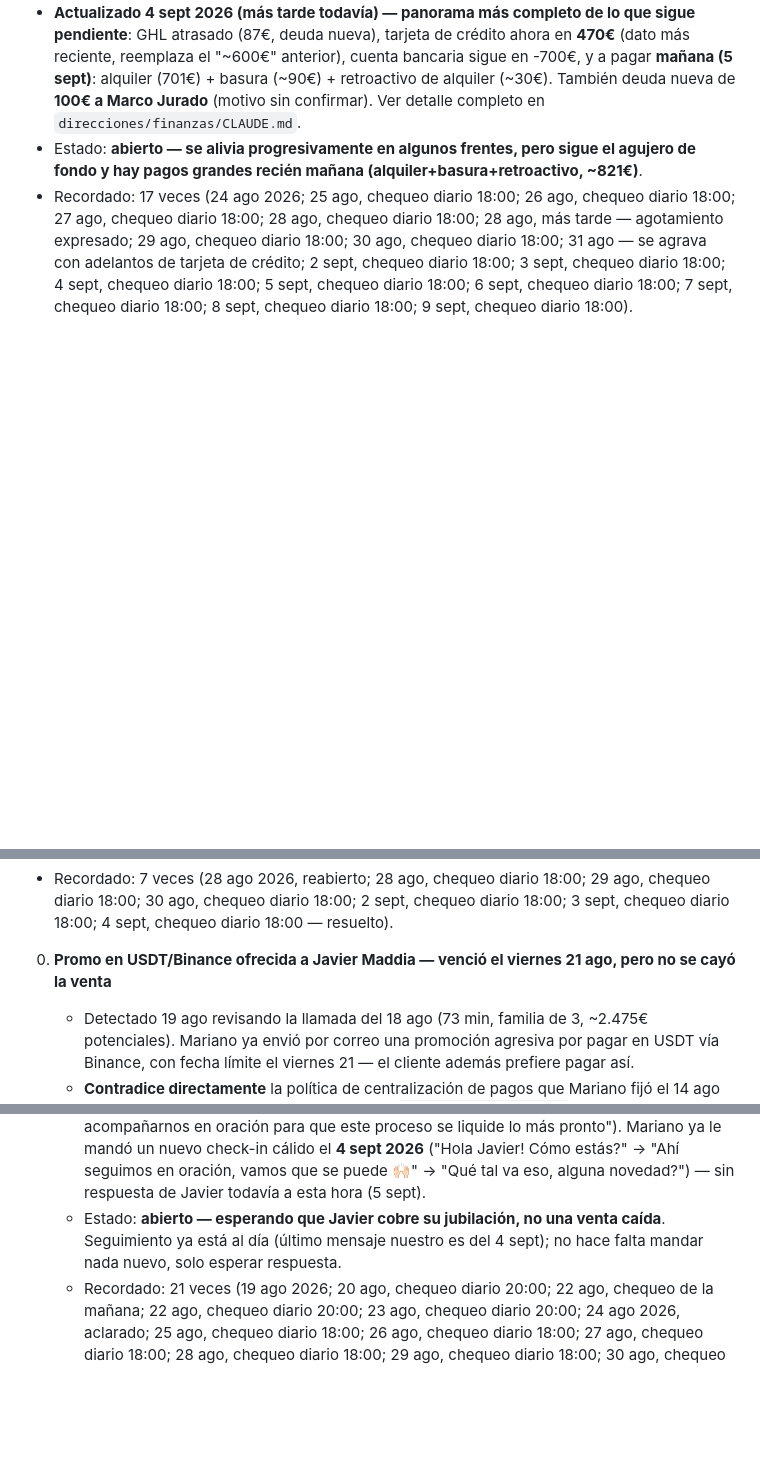
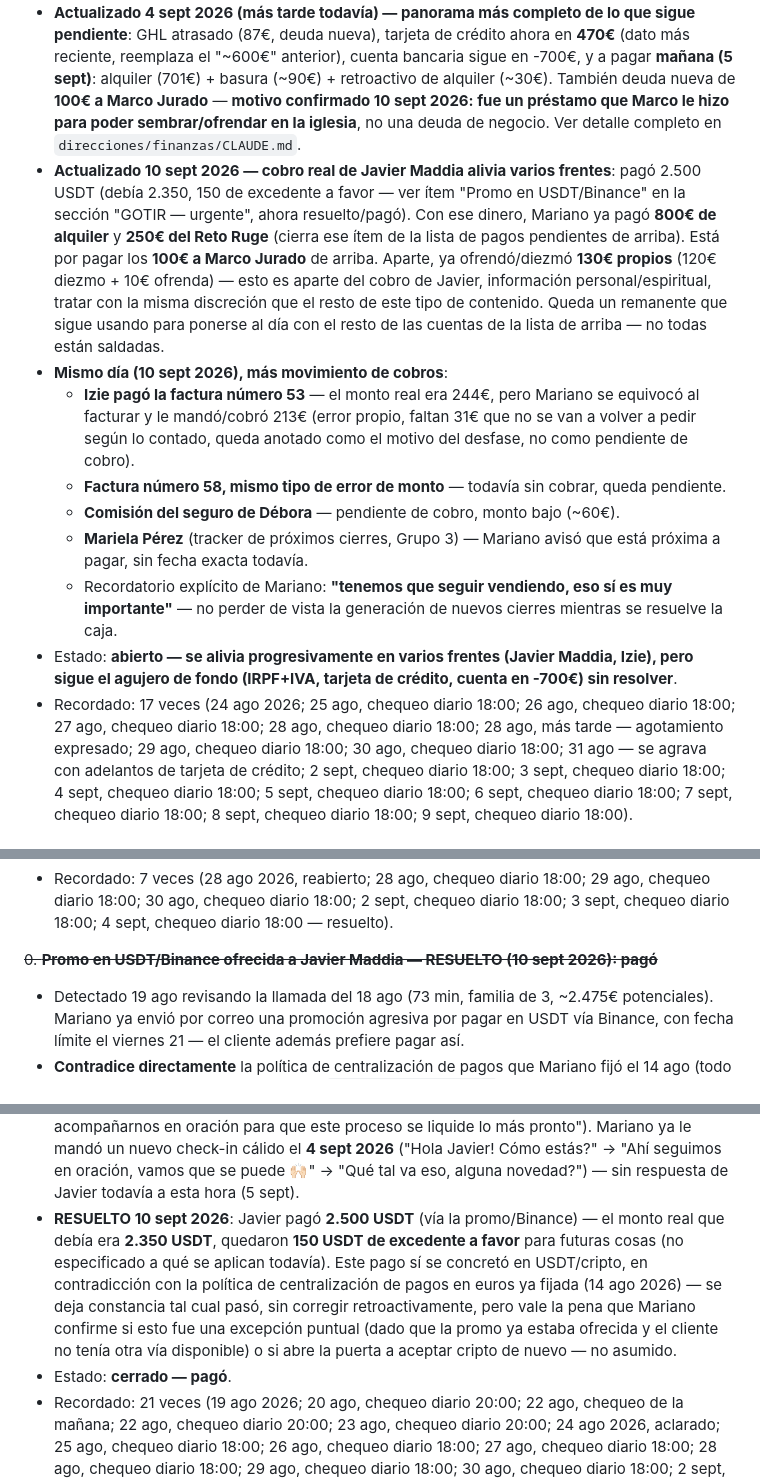
Before and after one commit to infogotir-cyber/ui-ux-skill, a Markdown page: mariano-os/pendientes-activos.md, 3 parts joined by grey strips. Drawn GitHub-style; blank space fills up the shorter version.

Commit message:
Registrar cobro de Javier Maddia (USDT) y uso del dinero, pagos de Izie, y estado de Mariela Pérez

```diff
--- a/mariano-os/pendientes-activos.md
+++ b/mariano-os/pendientes-activos.md
@@ -88,9 +88,29 @@ prioridad real todavía — Mariano pidió armar el orden cruzando contra lo que
   GHL atrasado (87€, deuda nueva), tarjeta de crédito ahora en **470€** (dato más reciente,
   reemplaza el "~600€" anterior), cuenta bancaria sigue en -700€, y a pagar **mañana (5 sept)**:
   alquiler (701€) + basura (~90€) + retroactivo de alquiler (~30€). También deuda nueva de **100€ a
-  Marco Jurado** (motivo sin confirmar). Ver detalle completo en `direcciones/finanzas/CLAUDE.md`.
-- Estado: **abierto — se alivia progresivamente en algunos frentes, pero sigue el agujero de fondo
-  y hay pagos grandes recién mañana (alquiler+basura+retroactivo, ~821€)**.
+  Marco Jurado** — **motivo confirmado 10 sept 2026: fue un préstamo que Marco le hizo para poder
+  sembrar/ofrendar en la iglesia**, no una deuda de negocio. Ver detalle completo en
+  `direcciones/finanzas/CLAUDE.md`.
+- **Actualizado 10 sept 2026 — cobro real de Javier Maddia alivia varios frentes**: pagó 2.500 USDT
+  (debía 2.350, 150 de excedente a favor — ver ítem "Promo en USDT/Binance" en la sección "GOTIR —
+  urgente", ahora resuelto/pagó). Con ese dinero, Mariano ya pagó **800€ de alquiler** y **250€ del
+  Reto Ruge** (cierra ese ítem de la lista de pagos pendientes de arriba). Está por pagar los
+  **100€ a Marco Jurado** de arriba. Aparte, ya ofrendó/diezmó **130€ propios** (120€ diezmo + 10€
+  ofrenda) — esto es aparte del cobro de Javier, información personal/espiritual, tratar con la
+  misma discreción que el resto de este tipo de contenido. Queda un remanente que sigue usando para
+  ponerse al día con el resto de las cuentas de la lista de arriba — no todas están saldadas.
+- **Mismo día (10 sept 2026), más movimiento de cobros**:
+  - **Izie pagó la factura número 53** — el monto real era 244€, pero Mariano se equivocó al
+    facturar y le mandó/cobró 213€ (error propio, faltan 31€ que no se van a volver a pedir según
+    lo contado, queda anotado como el motivo del desfase, no como pendiente de cobro).
+  - **Factura número 58, mismo tipo de error de monto** — todavía sin cobrar, queda pendiente.
+  - **Comisión del seguro de Débora** — pendiente de cobro, monto bajo (~60€).
+  - **Mariela Pérez** (tracker de próximos cierres, Grupo 3) — Mariano avisó que está próxima a
+    pagar, sin fecha exacta todavía.
+  - Recordatorio explícito de Mariano: **"tenemos que seguir vendiendo, eso sí es muy importante"**
+    — no perder de vista la generación de nuevos cierres mientras se resuelve la caja.
+- Estado: **abierto — se alivia progresivamente en varios frentes (Javier Maddia, Izie), pero sigue
+  el agujero de fondo (IRPF+IVA, tarjeta de crédito, cuenta en -700€) sin resolver**.
 - Recordado: 17 veces (24 ago 2026; 25 ago, chequeo diario 18:00; 26 ago, chequeo diario 18:00; 27 ago,
   chequeo diario 18:00; 28 ago, chequeo diario 18:00; 28 ago, más tarde — agotamiento expresado; 29
   ago, chequeo diario 18:00; 30 ago, chequeo diario 18:00; 31 ago — se agrava con adelantos de
@@ -275,7 +295,7 @@ y valor, `opportunity_id=7l4aZEKuzXBh3bNJgXal`).
      diario 18:00; 30 ago, chequeo diario 18:00; 2 sept, chequeo diario 18:00; 3 sept, chequeo
      diario 18:00; 4 sept, chequeo diario 18:00 — resuelto).
 
-0. **Promo en USDT/Binance ofrecida a Javier Maddia — venció el viernes 21 ago, pero no se cayó la venta**
+~~0. **Promo en USDT/Binance ofrecida a Javier Maddia — RESUELTO (10 sept 2026): pagó**~~
    - Detectado 19 ago revisando la llamada del 18 ago (73 min, familia de 3, ~2.475€ potenciales).
      Mariano ya envió por correo una promoción agresiva por pagar en USDT vía Binance, con fecha
      límite el viernes 21 — el cliente además prefiere pagar así.
@@ -299,9 +319,14 @@ y valor, `opportunity_id=7l4aZEKuzXBh3bNJgXal`).
      un nuevo check-in cálido el **4 sept 2026** ("Hola Javier! Cómo estás?" → "Ahí seguimos en
      oración, vamos que se puede 🙌🏻" → "Qué tal va eso, alguna novedad?") — sin respuesta de Javier
      todavía a esta hora (5 sept).
-   - Estado: **abierto — esperando que Javier cobre su jubilación, no una venta caída**. Seguimiento
-     ya está al día (último mensaje nuestro es del 4 sept); no hace falta mandar nada nuevo, solo
-     esperar respuesta.
+   - **RESUELTO 10 sept 2026**: Javier pagó **2.500 USDT** (vía la promo/Binance) — el monto real
+     que debía era **2.350 USDT**, quedaron **150 USDT de excedente a favor** para futuras cosas
+     (no especificado a qué se aplican todavía). Este pago sí se concretó en USDT/cripto, en
+     contradicción con la política de centralización de pagos en euros ya fijada (14 ago 2026) —
+     se deja constancia tal cual pasó, sin corregir retroactivamente, pero vale la pena que Mariano
+     confirme si esto fue una excepción puntual (dado que la promo ya estaba ofrecida y el cliente
+     no tenía otra vía disponible) o si abre la puerta a aceptar cripto de nuevo — no asumido.
+   - Estado: **cerrado — pagó**.
    - Recordado: 21 veces (19 ago 2026; 20 ago, chequeo diario 20:00; 22 ago, chequeo de la mañana;
      22 ago, chequeo diario 20:00; 23 ago, chequeo diario 20:00; 24 ago 2026, aclarado; 25 ago,
      chequeo diario 18:00; 26 ago, chequeo diario 18:00; 27 ago, chequeo diario 18:00; 28 ago,
```
Also changed, not shown: other parts of mariano-os/pendientes-activos.md (+2 -2 lines).
